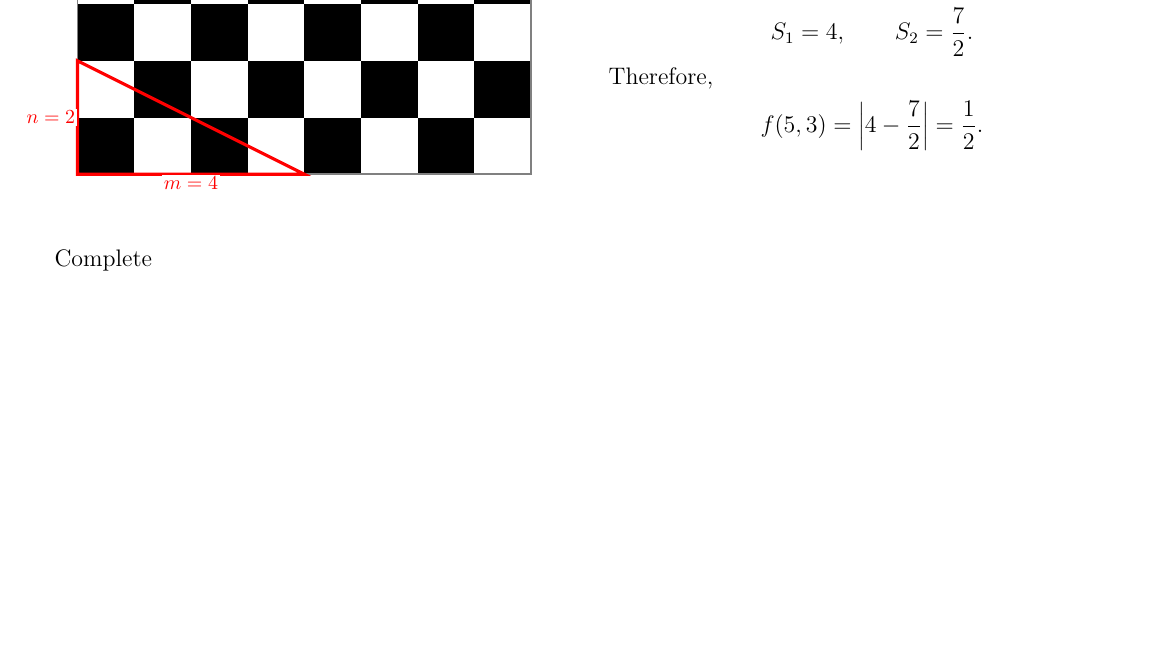
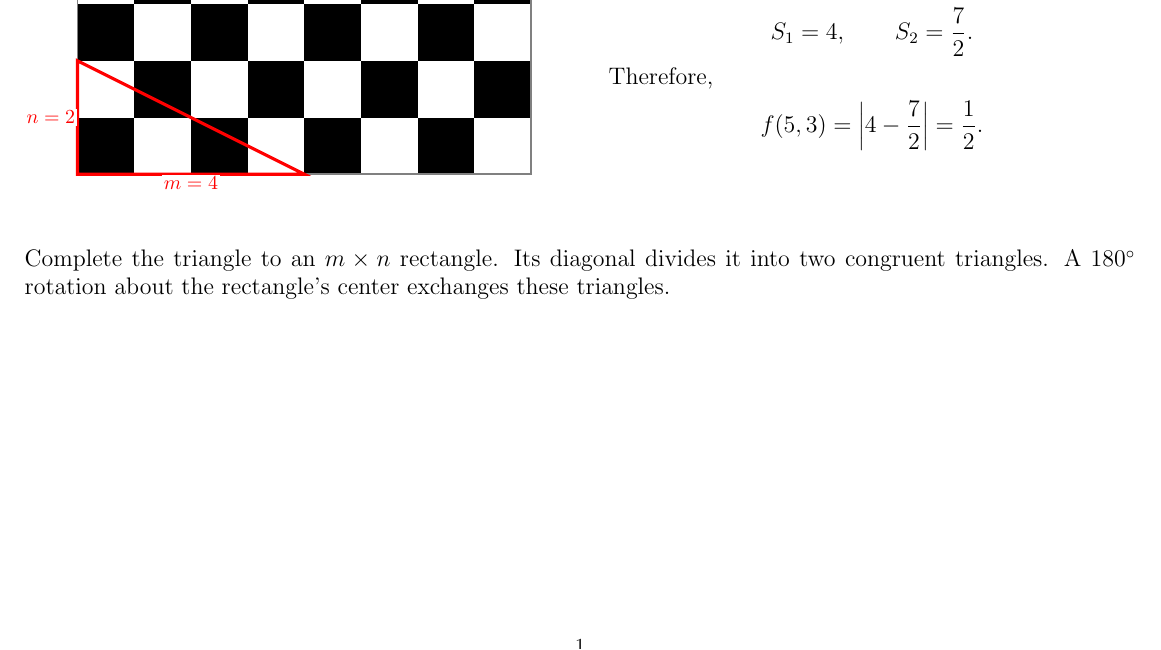
Before and after one commit to said-landa/imo, a LaTeX document (1997/1997.tex): part of the page, cut so that both start at the same text, the shorter picture padded with empty space. Compiled offline with pdfLaTeX.

Commit message:
1997 0.19

```diff
--- a/1997/1997.tex
+++ b/1997/1997.tex
@@ -124,4 +124,11 @@ Therefore,
 
-{\large Complete }
+{\large
+\noindent
+Complete the triangle to an $m\times n$ rectangle.
+Its diagonal divides it into two congruent triangles.
+A $180^\circ$ rotation about the rectangle's center
+exchanges these triangles.
+\par
+}
 
 \end{document}
```
Also changed, not shown: 1997/1997.tex (2 more changed lines).
